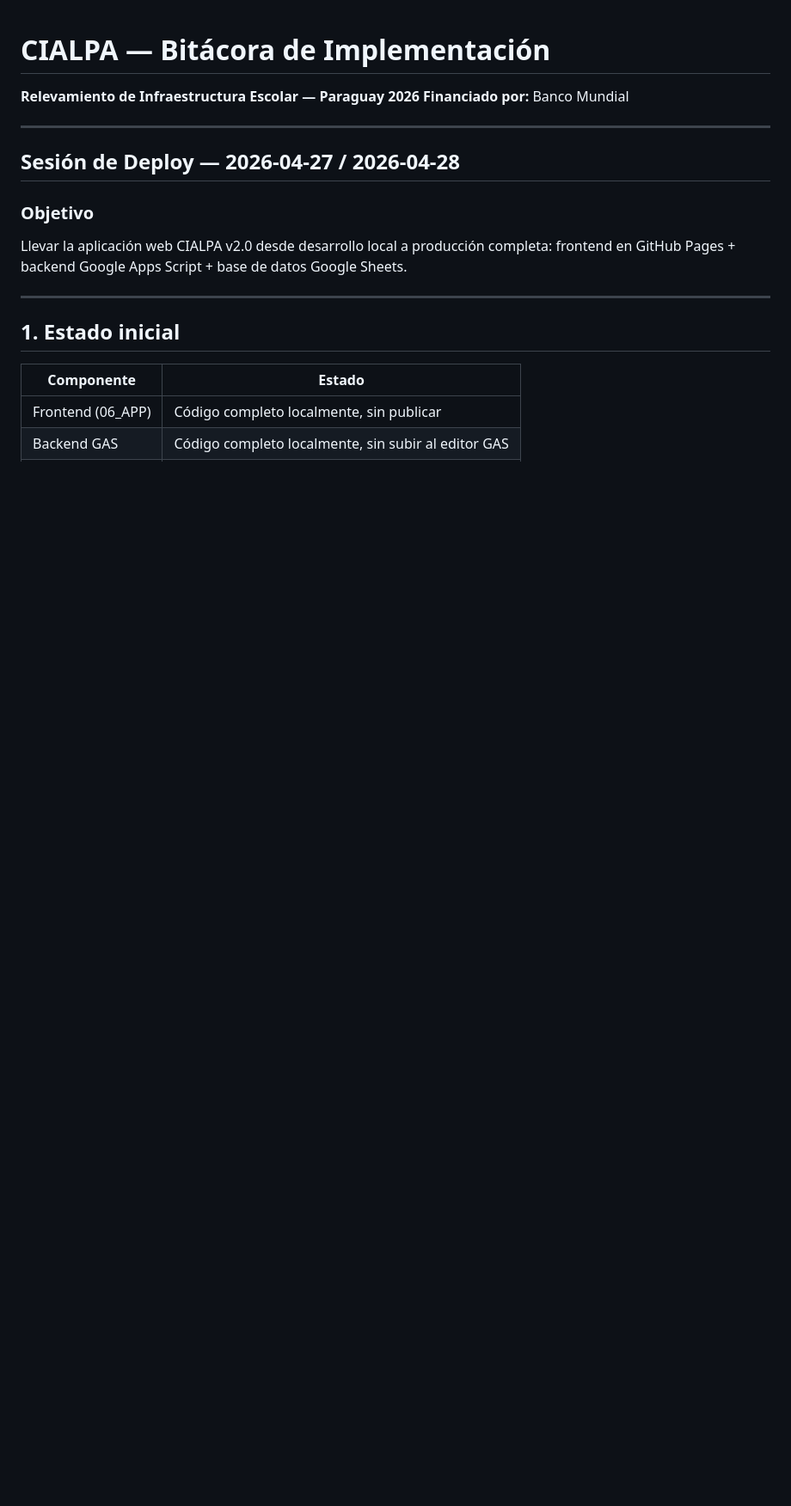
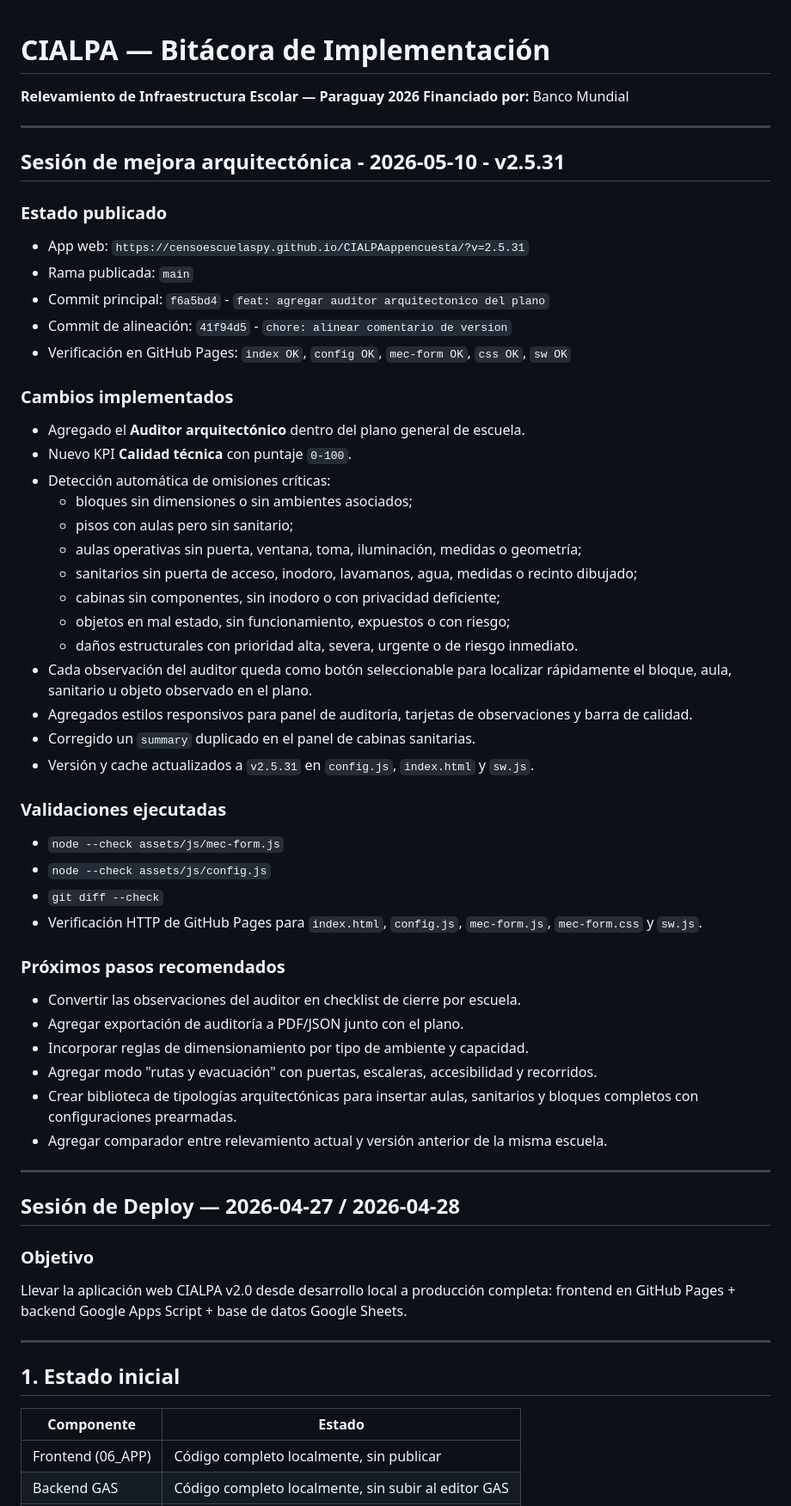
Before and after one commit to censoescuelaspy/CIALPAappencuesta, a Markdown page: BITACORA.md, the part around the change. Shown at 86% size. GitHub-like rendering; blank space fills up the shorter version.

Commit message:
docs: actualizar bitacora v2.5.31

```diff
--- a/BITACORA.md
+++ b/BITACORA.md
@@ -1,6 +1,47 @@
 # CIALPA — Bitácora de Implementación
 **Relevamiento de Infraestructura Escolar — Paraguay 2026**
 **Financiado por:** Banco Mundial
+
+---
+
+## Sesión de mejora arquitectónica - 2026-05-10 - v2.5.31
+
+### Estado publicado
+- App web: `https://censoescuelaspy.github.io/CIALPAappencuesta/?v=2.5.31`
+- Rama publicada: `main`
+- Commit principal: `f6a5bd4` - `feat: agregar auditor arquitectonico del plano`
+- Commit de alineación: `41f94d5` - `chore: alinear comentario de version`
+- Verificación en GitHub Pages: `index OK`, `config OK`, `mec-form OK`, `css OK`, `sw OK`
+
+### Cambios implementados
+- Agregado el **Auditor arquitectónico** dentro del plano general de escuela.
+- Nuevo KPI **Calidad técnica** con puntaje `0-100`.
+- Detección automática de omisiones críticas:
+  - bloques sin dimensiones o sin ambientes asociados;
+  - pisos con aulas pero sin sanitario;
+  - aulas operativas sin puerta, ventana, toma, iluminación, medidas o geometría;
+  - sanitarios sin puerta de acceso, inodoro, lavamanos, agua, medidas o recinto dibujado;
+  - cabinas sin componentes, sin inodoro o con privacidad deficiente;
+  - objetos en mal estado, sin funcionamiento, expuestos o con riesgo;
+  - daños estructurales con prioridad alta, severa, urgente o de riesgo inmediato.
+- Cada observación del auditor queda como botón seleccionable para localizar rápidamente el bloque, aula, sanitario u objeto observado en el plano.
+- Agregados estilos responsivos para panel de auditoría, tarjetas de observaciones y barra de calidad.
+- Corregido un `summary` duplicado en el panel de cabinas sanitarias.
+- Versión y cache actualizados a `v2.5.31` en `config.js`, `index.html` y `sw.js`.
+
+### Validaciones ejecutadas
+- `node --check assets/js/mec-form.js`
+- `node --check assets/js/config.js`
+- `git diff --check`
+- Verificación HTTP de GitHub Pages para `index.html`, `config.js`, `mec-form.js`, `mec-form.css` y `sw.js`.
+
+### Próximos pasos recomendados
+- Convertir las observaciones del auditor en checklist de cierre por escuela.
+- Agregar exportación de auditoría a PDF/JSON junto con el plano.
+- Incorporar reglas de dimensionamiento por tipo de ambiente y capacidad.
+- Agregar modo "rutas y evacuación" con puertas, escaleras, accesibilidad y recorridos.
+- Crear biblioteca de tipologías arquitectónicas para insertar aulas, sanitarios y bloques completos con configuraciones prearmadas.
+- Agregar comparador entre relevamiento actual y versión anterior de la misma escuela.
 
 ---
 
```
